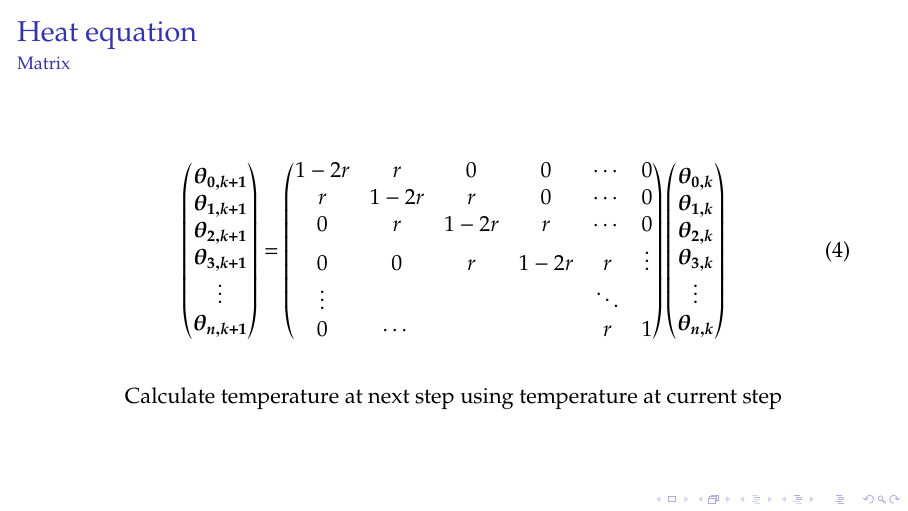
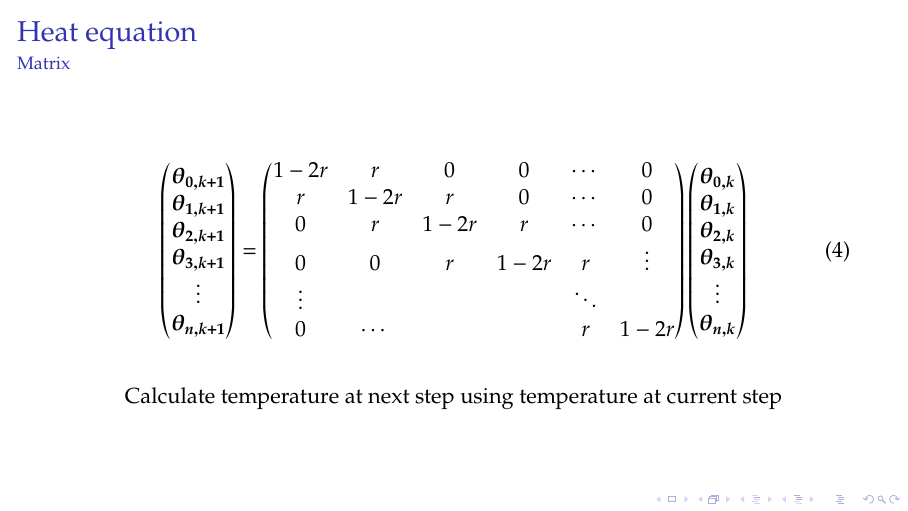
Before and after one commit to taro0079/python_heat_intro, LaTeX slides (slide/main.tex): page 8 of 8. Compiled offline with pdfLaTeX.

Commit message:
slide final

```diff
--- a/slide/main.tex
+++ b/slide/main.tex
@@ -168,7 +168,7 @@
             0 & r & 1 - 2r & r & \cdots & 0 \\
             0 & 0 & r & 1 - 2r & r & \vdots \\
             \vdots & & & & \ddots \\
-            0 & \cdots & & & r & 1
+            0 & \cdots & & & r & 1-2r
         \end{pmatrix}
         \begin{pmatrix}
             \bvec{\theta_{0, k}} \\
```
Also changed, not shown: slide/main.pdf, 3 other files.
